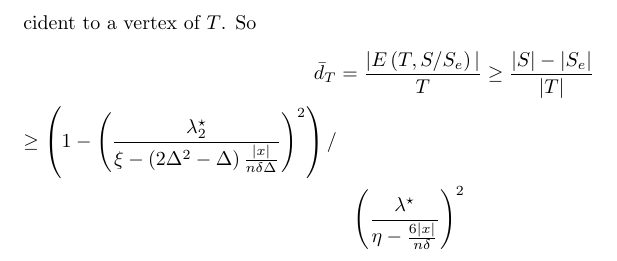
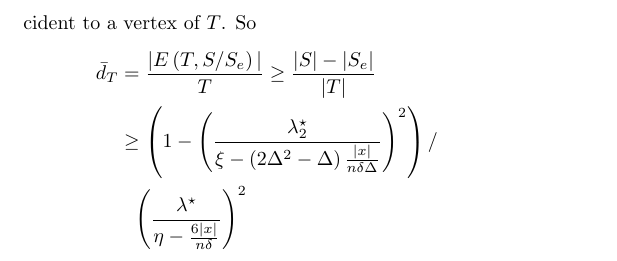
Before and after one commit to dudupo/Academic, a LaTeX document (projects/NLTES_project/ltc.tex): part of page 3 of 3, cut so that both start at the same text. Compiled offline with pdfLaTeX.

Commit message:
compiling -Mon Sep  5 01:51:05 PM IDT 2022

```diff
--- a/projects/NLTES_project/ltc.tex
+++ b/projects/NLTES_project/ltc.tex
@@ -236,7 +236,7 @@
     \begin{equation*}
       \begin{split}
 	\bar{d}_{T} &= \frac{|E\left( T, S / S_{e} \right)|}{T} \ge \frac{|S| - |S_{e}|}{|T|} \\
-	\ge \left( 1 -   \left(\frac{\lambda^{\star}_{2}}{\xi - \left(2\Delta^{2} - \Delta  \right)\frac{|x|}{n \delta\Delta}}\right)^{2}\right) / \\
+	& \ge \left( 1 -   \left(\frac{\lambda^{\star}_{2}}{\xi - \left(2\Delta^{2} - \Delta  \right)\frac{|x|}{n \delta\Delta}}\right)^{2}\right) / \\
 	& \ \  \left(\frac{\lambda^{\star}}{\eta - \frac{6|x|}{n \delta}}\right)^{2}
       \end{split}
     \end{equation*}
```
Also changed, not shown: projects/pdfs/ltc.pdf.
